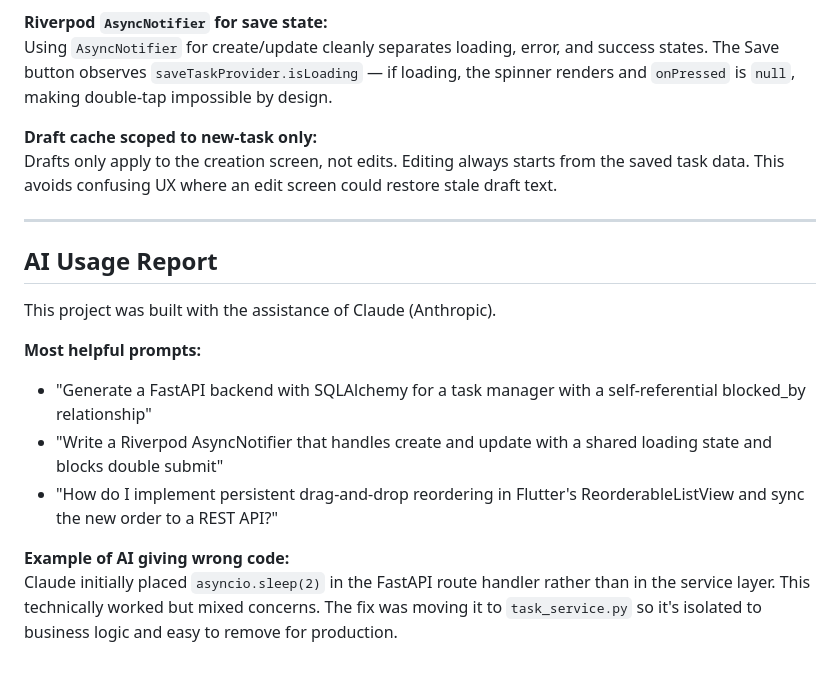
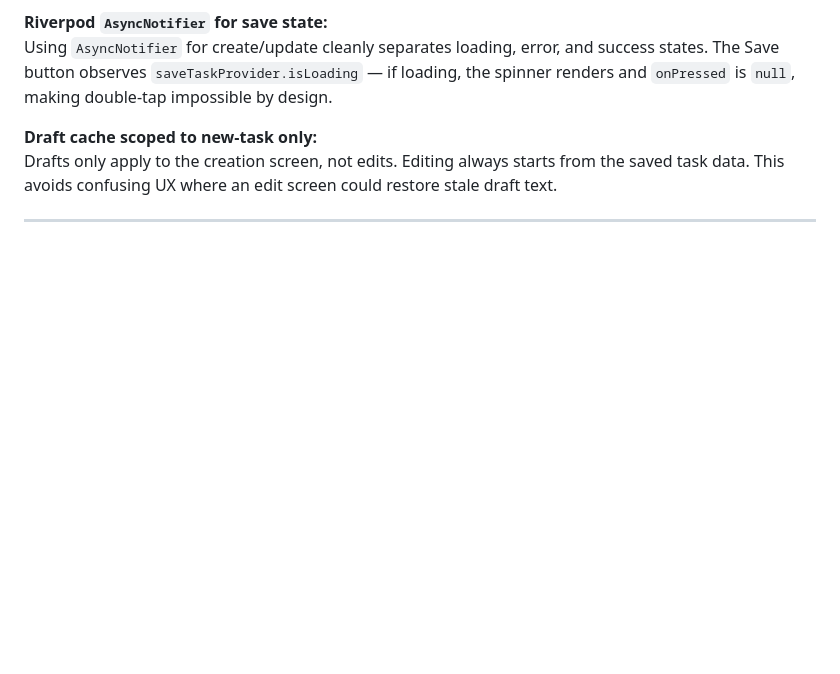
Before and after one commit to VedantSinare007/task_manager_d_and_d, a Markdown page: README.md, the part around the change. GitHub-like rendering; blank space fills up the shorter version.

```diff
--- a/README.md
+++ b/README.md
@@ -160,15 +160,3 @@ Using `AsyncNotifier` for create/update cleanly separates loading, error, and su
 Drafts only apply to the creation screen, not edits. Editing always starts from the saved task data. This avoids confusing UX where an edit screen could restore stale draft text.
 
 ---
-
-## AI Usage Report
-
-This project was built with the assistance of Claude (Anthropic).
-
-**Most helpful prompts:**
-- "Generate a FastAPI backend with SQLAlchemy for a task manager with a self-referential blocked_by relationship"
-- "Write a Riverpod AsyncNotifier that handles create and update with a shared loading state and blocks double submit"
-- "How do I implement persistent drag-and-drop reordering in Flutter's ReorderableListView and sync the new order to a REST API?"
-
-**Example of AI giving wrong code:**
-Claude initially placed `asyncio.sleep(2)` in the FastAPI route handler rather than in the service layer. This technically worked but mixed concerns. The fix was moving it to `task_service.py` so it's isolated to business logic and easy to remove for production.
```
